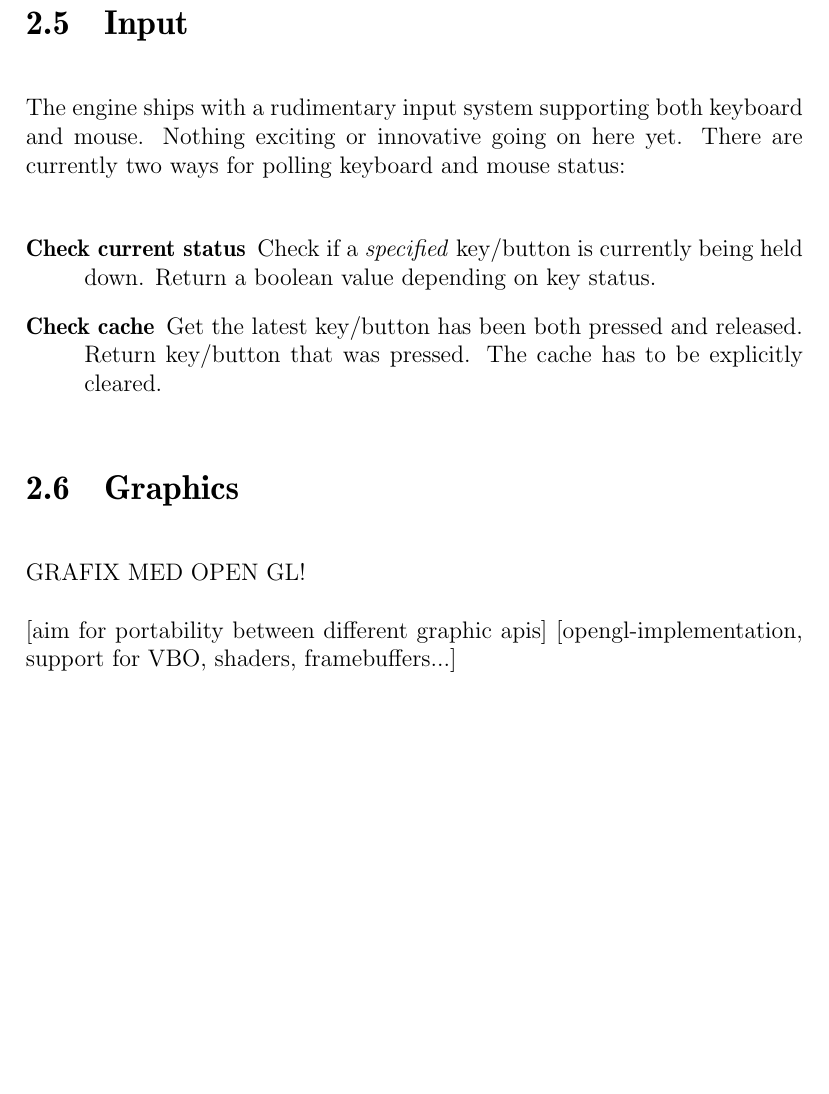
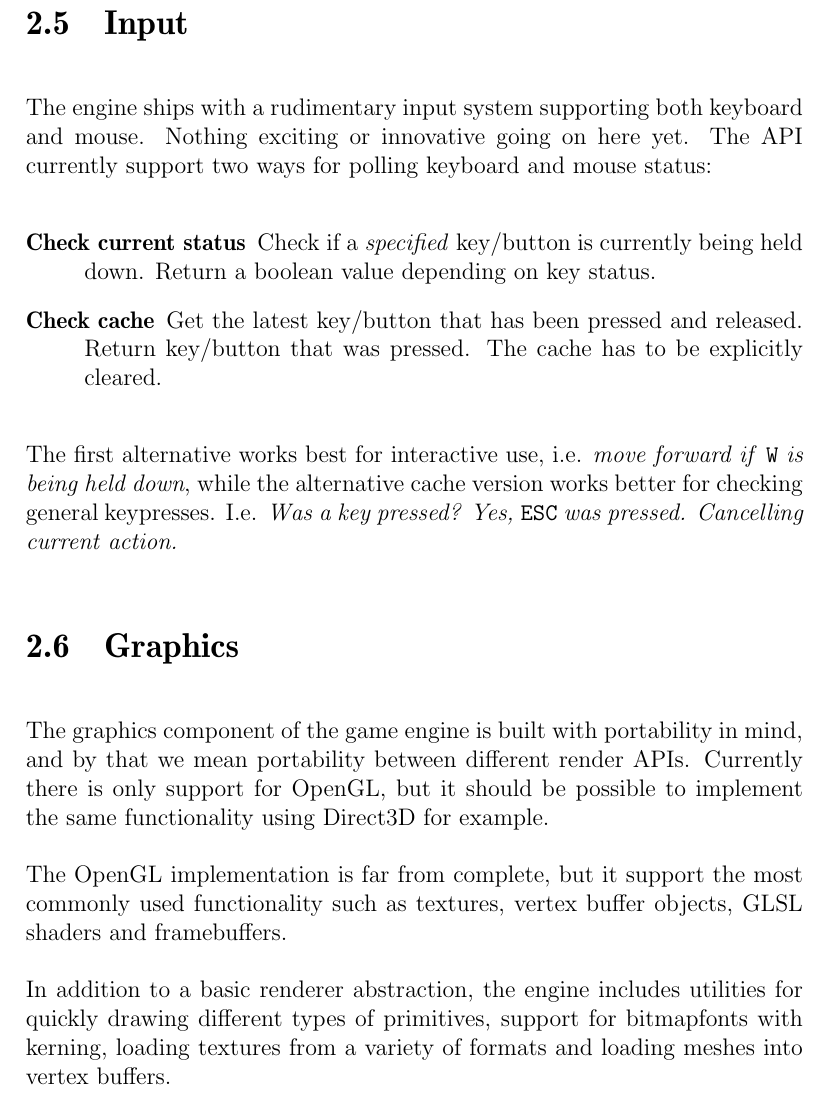
Before and after one commit to pxf/derp, a LaTeX thesis (DERP/report/report.tex, which reads DERP/report/tex/chapters/chapter2_engine.tex): part of page 9 of 31, cut so that both start at the same text, the shorter picture padded with empty space. Compiled offline with pdfLaTeX.

Commit message:
Added text for engine/graphics, engine/input

```diff
--- a/DERP/report/tex/chapters/chapter2_engine.tex
+++ b/DERP/report/tex/chapters/chapter2_engine.tex
@@ -47,18 +47,22 @@ The resource manager within the engine also uses the module system, which makes
 
 \section{Input}
 The engine ships with a rudimentary input system supporting both keyboard and mouse. Nothing exciting or
-innovative going on here yet. There are currently two ways for polling keyboard and mouse status:
-
+innovative going on here yet. The API currently support two ways for polling keyboard and mouse status:
 \begin{description}
 \item[Check current status] Check if a \textit{specified} key/button is currently being held down. Return a boolean value depending on key status.
-\item[Check cache] Get the latest key/button has been both pressed and released. Return key/button that was pressed. The cache has to be explicitly cleared.
+\item[Check cache] Get the latest key/button that has been pressed and released. Return key/button that was pressed. The cache has to be explicitly cleared.
 \end{description}
 
+The first alternative works best for interactive use, i.e. \textit{move forward if} \texttt{W} \textit{is being held down}, while the alternative cache version works better for checking general keypresses. I.e. \textit{Was a key pressed? Yes, }\texttt{ESC} \textit{was pressed. Cancelling current action.}
+
 \section{Graphics}
-GRAFIX MED OPEN GL!
+The graphics component of the game engine is built with portability in mind, and by that we mean portability
+between different render APIs. Currently there is only support for OpenGL, but it should be possible to implement the same functionality using Direct3D for example.
 
-[aim for portability between different graphic apis]
-[opengl-implementation, support for VBO, shaders, framebuffers...]
+The OpenGL implementation is far from complete, but it support the most commonly used functionality such as textures, vertex buffer objects, GLSL shaders and framebuffers.
+
+
+In addition to a basic renderer abstraction, the engine includes utilities for quickly drawing different types of primitives, support for bitmapfonts with kerning, loading textures from a variety of formats and loading meshes into vertex buffers.
 
 \section{Audio}
 [skriv bättre, flytta lite till future extensions]
```
